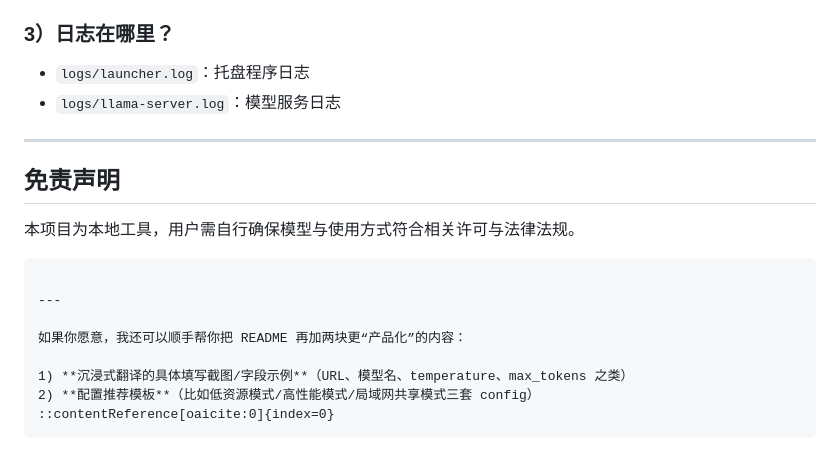
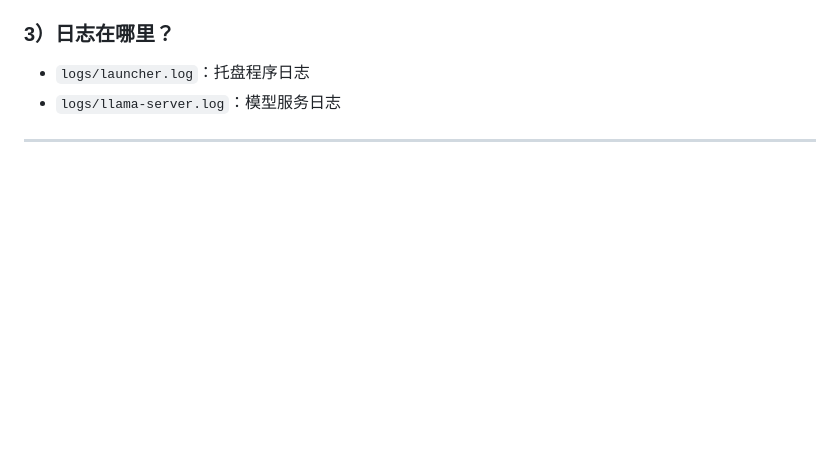
Before and after one commit to siknet/HunyuanBall, a Markdown page: Readme.md, the part around the change. GitHub-like rendering; blank space fills up the shorter version.

````diff
--- a/Readme.md
+++ b/Readme.md
@@ -370,18 +370,3 @@ curl http://127.0.0.1:58088/v1/chat/completions ^
 * `logs/llama-server.log`：模型服务日志
 
 ---
-
-## 免责声明
-
-本项目为本地工具，用户需自行确保模型与使用方式符合相关许可与法律法规。
-
-```
-
----
-
-如果你愿意，我还可以顺手帮你把 README 再加两块更“产品化”的内容：
-
-1) **沉浸式翻译的具体填写截图/字段示例**（URL、模型名、temperature、max_tokens 之类）
-2) **配置推荐模板**（比如低资源模式/高性能模式/局域网共享模式三套 config）
-::contentReference[oaicite:0]{index=0}
-```
````
